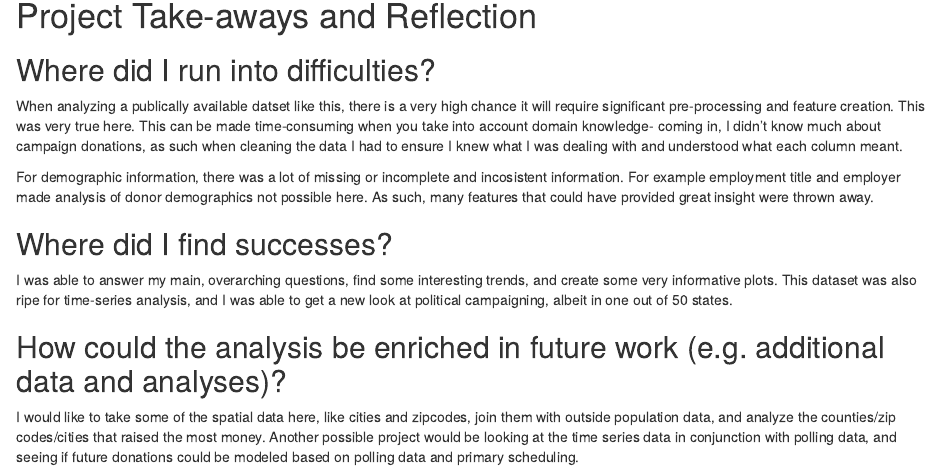
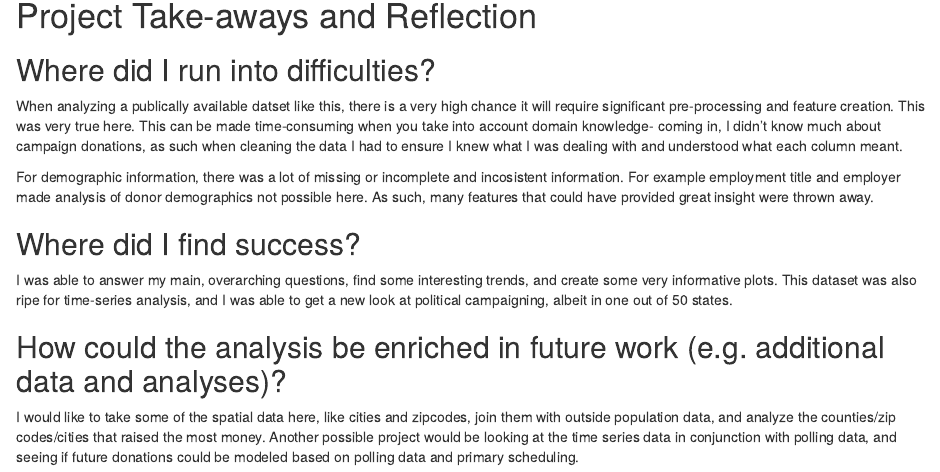
Before and after one commit to Jacobdudee/Alabama-Campaign-Finance-Contribution-Analysis-in-R, an R Markdown document (EDA_Dodd_final.Rmd): the page in a window 1100 px wide, from 9030 px down. Rendered offline with R 4.5, knitr and Pandoc, with nearby package versions; some code elsewhere in the file could not run offline.

Commit message:
Update EDA_Dodd_final.Rmd

```diff
--- a/EDA_Dodd_final.Rmd
+++ b/EDA_Dodd_final.Rmd
@@ -921,7 +921,7 @@ When analyzing a publically available datset like this, there is a very high cha
 
 For demographic information, there was a lot of missing or incomplete and incosistent information. For example employment title and employer made analysis of donor demographics not possible here. As such, many features that could have provided great insight were thrown away.
 
-## Where did I find successes?
+## Where did I find success?
 I was able to answer my main, overarching questions, find some interesting trends, and create some very informative plots. This dataset was also ripe for time-series analysis, and I was able to get a new look at political campaigning, albeit in one out of 50 states.
 
 ## How could the analysis be enriched in future work (e.g. additional data and analyses)?
```
